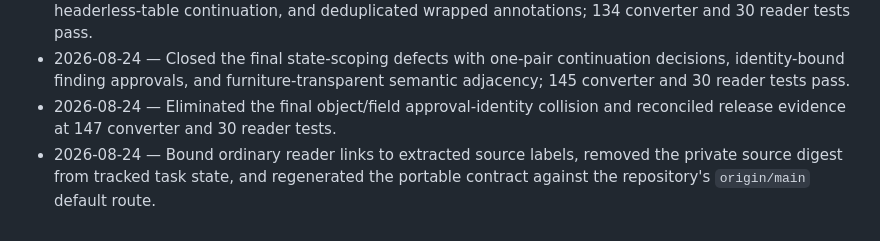
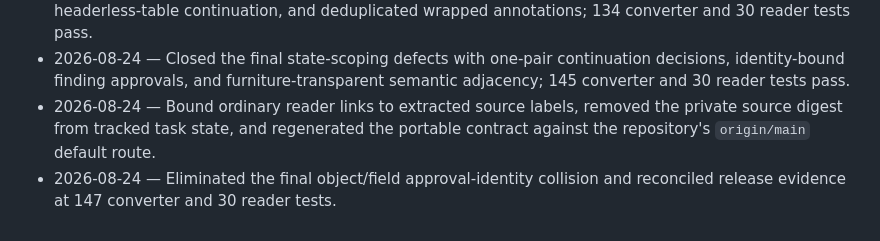
Before and after one commit to douglaspmcgowan/minimalist-ebook-reader, a Markdown page: LOG.md, the part around the change. Drawn GitHub-style.

Commit message:
docs: preserve append-only log order

```diff
--- a/LOG.md
+++ b/LOG.md
@@ -15,5 +15,5 @@
 - 2026-08-24 — Closed the final whole-branch release findings with guarded private outputs, recoverable content-addressed publication, profile-driven approvals, cross-page structures, mandatory vector dispositions, rotated multi-column links, accessible inherited widgets, source-bound progress, 114 converter and 28 reader tests, and clean independent rereviews.
 - 2026-08-24 — Completed the assembled release hardening with scaled crop-aware flow, reviewed headerless-table continuation, and deduplicated wrapped annotations; 134 converter and 30 reader tests pass.
 - 2026-08-24 — Closed the final state-scoping defects with one-pair continuation decisions, identity-bound finding approvals, and furniture-transparent semantic adjacency; 145 converter and 30 reader tests pass.
+- 2026-08-24 — Bound ordinary reader links to extracted source labels, removed the private source digest from tracked task state, and regenerated the portable contract against the repository's `origin/main` default route.
 - 2026-08-24 — Eliminated the final object/field approval-identity collision and reconciled release evidence at 147 converter and 30 reader tests.
-- 2026-08-24 — Bound ordinary reader links to extracted source labels, removed the private source digest from tracked task state, and regenerated the portable contract against the repository's `origin/main` default route.
```
